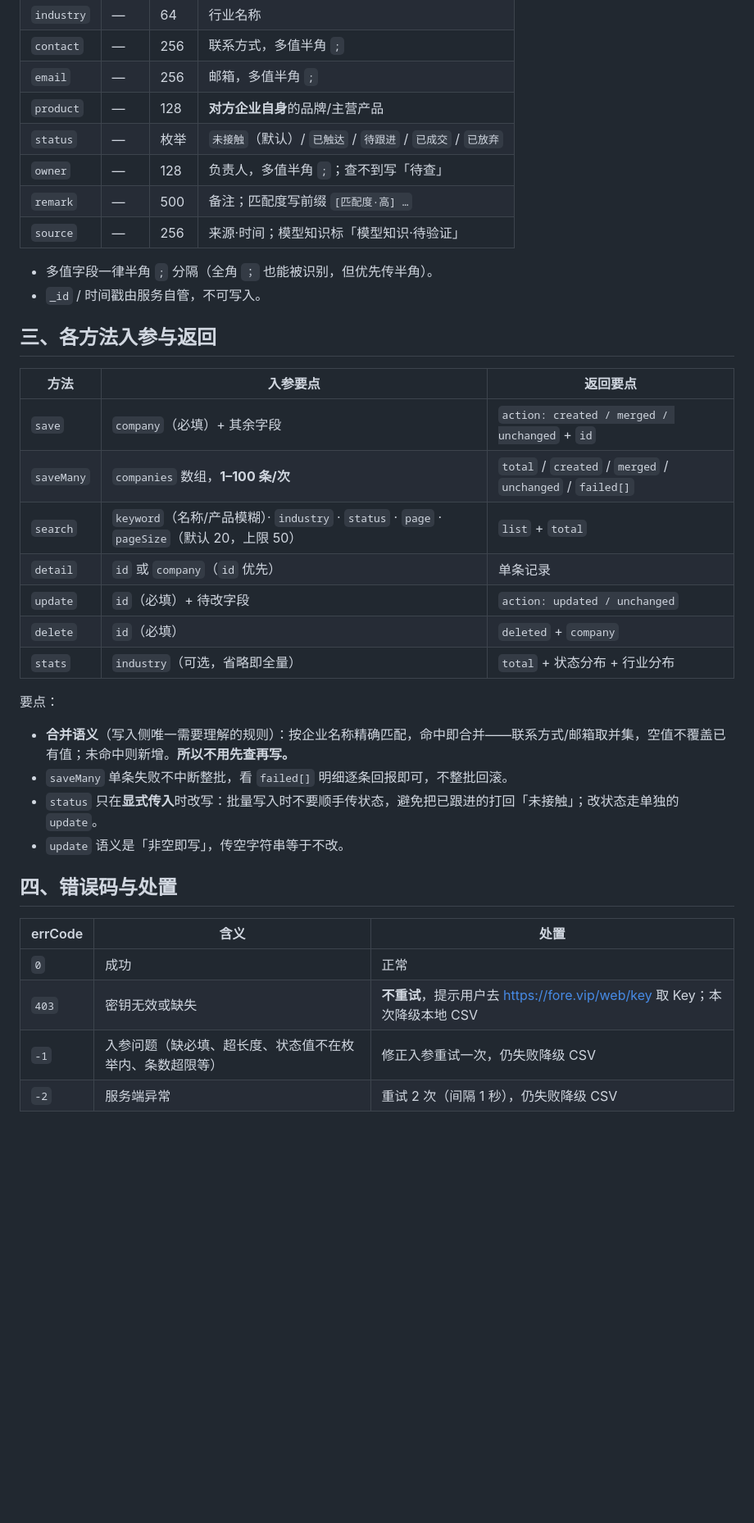
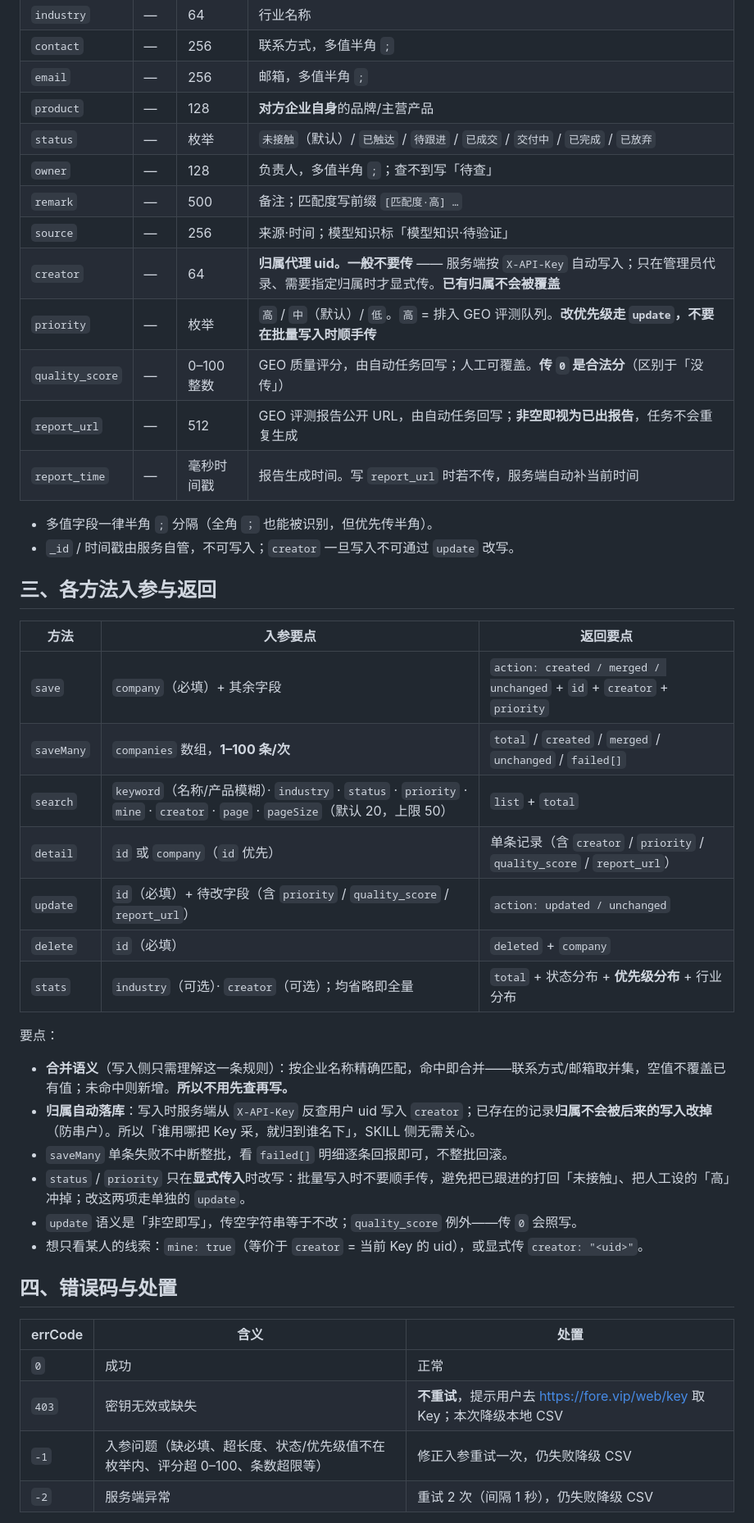
Before and after one commit to fore-auto/skills, a Markdown page: auto-find-customers/references/crm-api.md, the part around one of its changes. Shown at 82% size. Rendered like a GitHub page; blank space fills up the shorter version.

```diff
--- a/auto-find-customers/references/crm-api.md
+++ b/auto-find-customers/references/crm-api.md
@@ -28,32 +30,39 @@
 | `contact` | — | 256 | 联系方式，多值半角 `;` |
 | `email` | — | 256 | 邮箱，多值半角 `;` |
 | `product` | — | 128 | **对方企业自身**的品牌/主营产品 |
-| `status` | — | 枚举 | `未接触`（默认）/ `已触达` / `待跟进` / `已成交` / `已放弃` |
+| `status` | — | 枚举 | `未接触`（默认）/ `已触达` / `待跟进` / `已成交` / `交付中` / `已完成` / `已放弃` |
 | `owner` | — | 128 | 负责人，多值半角 `;`；查不到写「待查」 |
 | `remark` | — | 500 | 备注；匹配度写前缀 `[匹配度·高] …` |
 | `source` | — | 256 | 来源·时间；模型知识标「模型知识·待验证」 |
+| `creator` | — | 64 | **归属代理 uid。一般不要传** —— 服务端按 `X-API-Key` 自动写入；只在管理员代录、需要指定归属时才显式传。**已有归属不会被覆盖** |
+| `priority` | — | 枚举 | `高` / `中`（默认）/ `低`。`高` = 排入 GEO 评测队列。**改优先级走 `update`，不要在批量写入时顺手传** |
+| `quality_score` | — | 0–100 整数 | GEO 质量评分，由自动任务回写；人工可覆盖。**传 `0` 是合法分**（区别于「没传」） |
+| `report_url` | — | 512 | GEO 评测报告公开 URL，由自动任务回写；**非空即视为已出报告**，任务不会重复生成 |
+| `report_time` | — | 毫秒时间戳 | 报告生成时间。写 `report_url` 时若不传，服务端自动补当前时间 |
 
 - 多值字段一律半角 `;` 分隔（全角 `；` 也能被识别，但优先传半角）。
-- `_id` / 时间戳由服务自管，不可写入。
+- `_id` / 时间戳由服务自管，不可写入；`creator` 一旦写入不可通过 `update` 改写。
 
 ## 三、各方法入参与返回
 
 | 方法 | 入参要点 | 返回要点 |
 |---|---|---|
-| `save` | `company`（必填）+ 其余字段 | `action: created / merged / unchanged` + `id` |
+| `save` | `company`（必填）+ 其余字段 | `action: created / merged / unchanged` + `id` + `creator` + `priority` |
 | `saveMany` | `companies` 数组，**1–100 条/次** | `total` / `created` / `merged` / `unchanged` / `failed[]` |
-| `search` | `keyword`（名称/产品模糊）· `industry` · `status` · `page` · `pageSize`（默认 20，上限 50） | `list` + `total` |
-| `detail` | `id` 或 `company`（`id` 优先） | 单条记录 |
-| `update` | `id`（必填）+ 待改字段 | `action: updated / unchanged` |
+| `search` | `keyword`（名称/产品模糊）· `industry` · `status` · `priority` · `mine` · `creator` · `page` · `pageSize`（默认 20，上限 50） | `list` + `total` |
+| `detail` | `id` 或 `company`（`id` 优先） | 单条记录（含 `creator` / `priority` / `quality_score` / `report_url`） |
+| `update` | `id`（必填）+ 待改字段（含 `priority` / `quality_score` / `report_url`） | `action: updated / unchanged` |
 | `delete` | `id`（必填） | `deleted` + `company` |
-| `stats` | `industry`（可选，省略即全量） | `total` + 状态分布 + 行业分布 |
+| `stats` | `industry`（可选）· `creator`（可选）；均省略即全量 | `total` + 状态分布 + **优先级分布** + 行业分布 |
 
 要点：
 
-- **合并语义**（写入侧唯一需要理解的规则）：按企业名称精确匹配，命中即合并——联系方式/邮箱取并集，空值不覆盖已有值；未命中则新增。**所以不用先查再写。**
+- **合并语义**（写入侧只需理解这一条规则）：按企业名称精确匹配，命中即合并——联系方式/邮箱取并集，空值不覆盖已有值；未命中则新增。**所以不用先查再写。**
+- **归属自动落库**：写入时服务端从 `X-API-Key` 反查用户 uid 写入 `creator`；已存在的记录**归属不会被后来的写入改掉**（防串户）。所以「谁用哪把 Key 采，就归到谁名下」，SKILL 侧无需关心。
 - `saveMany` 单条失败不中断整批，看 `failed[]` 明细逐条回报即可，不整批回滚。
-- `status` 只在**显式传入**时改写：批量写入时不要顺手传状态，避免把已跟进的打回「未接触」；改状态走单独的 `update`。
-- `update` 语义是「非空即写」，传空字符串等于不改。
+- `status` / `priority` 只在**显式传入**时改写：批量写入时不要顺手传，避免把已跟进的打回「未接触」、把人工设的「高」冲掉；改这两项走单独的 `update`。
+- `update` 语义是「非空即写」，传空字符串等于不改；`quality_score` 例外——传 `0` 会照写。
+- 想只看某人的线索：`mine: true`（等价于 `creator` = 当前 Key 的 uid），或显式传 `creator: "<uid>"`。
 
 ## 四、错误码与处置
 
@@ -61,7 +70,7 @@
 |---|---|---|
 | `0` | 成功 | 正常 |
 | `403` | 密钥无效或缺失 | **不重试**，提示用户去 https://fore.vip/web/key 取 Key；本次降级本地 CSV |
-| `-1` | 入参问题（缺必填、超长度、状态值不在枚举内、条数超限等） | 修正入参重试一次，仍失败降级 CSV |
+| `-1` | 入参问题（缺必填、超长度、状态/优先级值不在枚举内、评分超 0–100、条数超限等） | 修正入参重试一次，仍失败降级 CSV |
 | `-2` | 服务端异常 | 重试 2 次（间隔 1 秒），仍失败降级 CSV |
 
 **连通性判定**：HTTP 200 不等于成功——响应体里若出现「install」「not found」之类的提示而非上面的结果结构，说明这次请求没落到服务上，按「服务不可用」处理（重试一次，仍不行就降级 CSV）。
```
Also changed, not shown: other parts of auto-find-customers/references/crm-api.md (+13 -3 lines), auto-find-customers/SKILL.md (+11 -5 lines).
